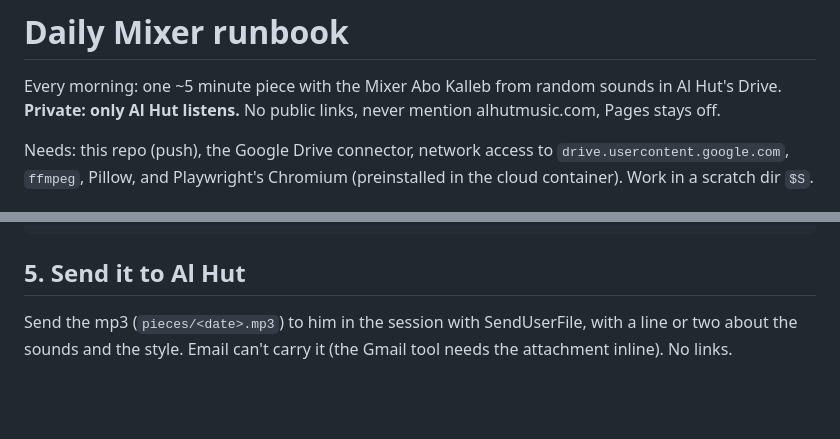
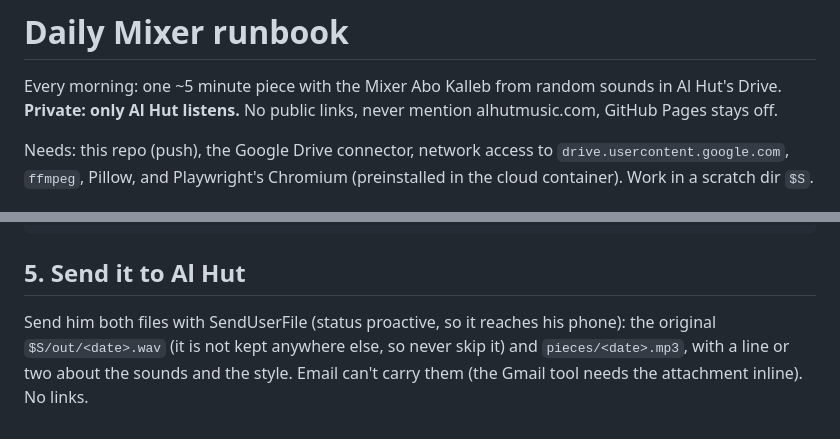
Before and after one commit to mahmoudismail91/al-hut-daily, a Markdown page: tools/RUNBOOK.md, 2 parts joined by grey strips. Drawn GitHub-style; blank space fills up the shorter version.

Commit message:
Runbook: send the WAV as well as the mp3 every day
Co-Authored-By: Claude Opus 5.5 <noreply@anthropic.com>
Claude-Session: https://claude.ai/code/session_01SmhFyScCcbTgnvsaY4fZWH

```diff
--- a/tools/RUNBOOK.md
+++ b/tools/RUNBOOK.md
@@ -1,7 +1,7 @@
 # Daily Mixer runbook
 
 Every morning: one ~5 minute piece with the Mixer Abo Kalleb from random sounds in Al Hut's Drive.
-**Private: only Al Hut listens.** No public links, never mention alhutmusic.com, Pages stays off.
+**Private: only Al Hut listens.** No public links, never mention alhutmusic.com, GitHub Pages stays off.
 
 Needs: this repo (push), the Google Drive connector, network access to `drive.usercontent.google.com`,
 `ffmpeg`, Pillow, and Playwright's Chromium (preinstalled in the cloud container).
@@ -55,5 +55,7 @@ git add -A pieces pieces.json && git commit -m "Daily piece <date>" && git push
 
 ## 5. Send it to Al Hut
 
-Send the mp3 (`pieces/<date>.mp3`) to him in the session with SendUserFile, with a line or two about
-the sounds and the style. Email can't carry it (the Gmail tool needs the attachment inline). No links.
+Send him both files with SendUserFile (status proactive, so it reaches his phone): the original
+`$S/out/<date>.wav` (it is not kept anywhere else, so never skip it) and `pieces/<date>.mp3`,
+with a line or two about the sounds and the style. Email can't carry them (the Gmail tool needs
+the attachment inline). No links.
```
